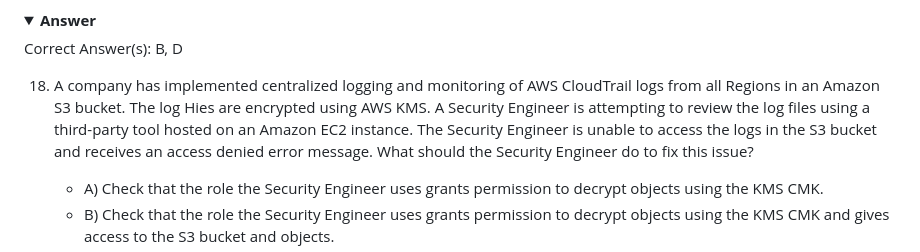
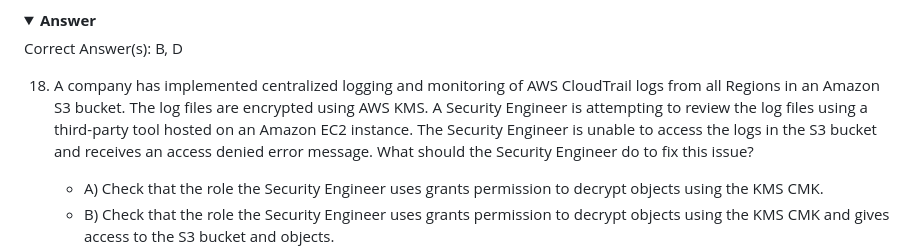
Before and after one commit to rnem/aws, a Markdown page: practice-questions/AWS-Certified-Security-Specialty/practice-exam-04.md, the part around the change. Rendered like a GitHub page; folded sections open.

```diff
--- a/practice-questions/AWS-Certified-Security-Specialty/practice-exam-04.md
+++ b/practice-questions/AWS-Certified-Security-Specialty/practice-exam-04.md
@@ -182,7 +182,7 @@ generate and store a data encryption key for each customer.
 
 <details markdown=1><summary markdown='span'><b>Answer</b></summary> Correct Answer(s): B, D</details>
 
-18. A company has implemented centralized logging and monitoring of AWS CloudTrail logs from all Regions in an Amazon S3 bucket. The log Hies are encrypted using AWS KMS. A Security Engineer is attempting to review the log files using a third-party tool hosted on an Amazon EC2 instance. The Security Engineer is unable to access the logs in the S3 bucket and receives an access denied error message. What should the Security Engineer do to fix this issue?
+18. A company has implemented centralized logging and monitoring of AWS CloudTrail logs from all Regions in an Amazon S3 bucket. The log files are encrypted using AWS KMS. A Security Engineer is attempting to review the log files using a third-party tool hosted on an Amazon EC2 instance. The Security Engineer is unable to access the logs in the S3 bucket and receives an access denied error message. What should the Security Engineer do to fix this issue?
 
     - A) Check that the role the Security Engineer uses grants permission to decrypt objects using the KMS CMK.
     - B) Check that the role the Security Engineer uses grants permission to decrypt objects using the KMS CMK and gives access to the S3 bucket and objects.
```
